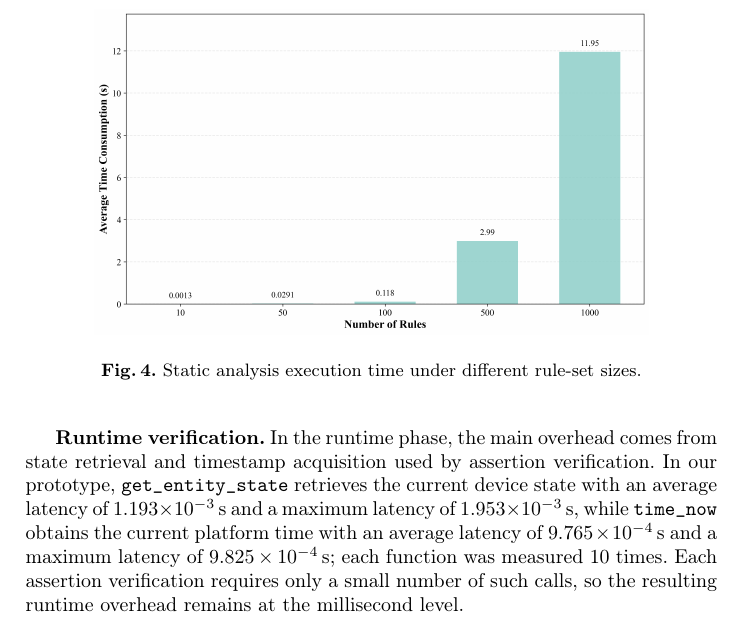
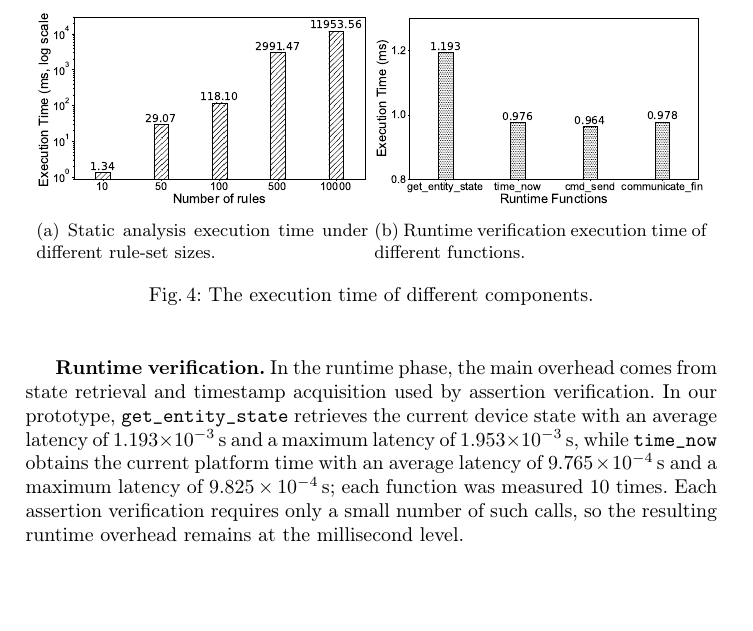
Before and after one commit to Komorebi-zyd/Rule-Conflict-Prevention-in-Smart-Homes-through-Hybrid-Detection, a LaTeX paper (detection/paper.tex, which reads detection/evaluation.tex): part of page 10 of 13, cut at the place of the change. Compiled offline with pdfLaTeX.

Commit message:
update bar graph

```diff
--- a/detection/evaluation.tex
+++ b/detection/evaluation.tex
@@ -130,9 +130,29 @@ Table~\ref{conflict_detection_result} reports selected conflict-related rule pai
 
 \subsection{Performance}
 
-\begin{figure}[htbp]
+% \begin{figure}[htbp]
+%   \centering
+%   \includegraphics[width=0.8\textwidth]{figure/performance.png}
+%   \caption{Static analysis execution time under different rule-set sizes.}
+%   \label{performance_static_analysis}
+% \end{figure}
+
+\begin{figure*}[t]
   \centering
-  \includegraphics[width=0.8\textwidth]{figure/performance.png}
-  \caption{Static analysis execution time under different rule-set sizes.}
-  \label{performance_static_analysis}
-\end{figure}
+  \begin{minipage}[t]{0.48\linewidth}
+        \begin{subfigure}{\linewidth}
+            \centering
+            \includegraphics[width=\linewidth]{figure/static.pdf}
+            \caption{Static analysis execution time under different rule-set sizes.}
+            \label{subfig:static}
+        \end{subfigure}
+  \end{minipage}
+    \begin{minipage}[t]{0.48\linewidth}
+        \begin{subfigure}{\linewidth}
+            \centering
+            \includegraphics[width=\linewidth]{figure/runtime.pdf}
+            \caption{Runtime verification execution time of different functions.}
+            \label{subfig:runtime}
+        \end{subfigure}
+  \end{minipage}
+  \caption{The execution time of different components.}
--- a/detection/paper.tex
+++ b/detection/paper.tex
@@ -16,6 +16,8 @@
 \usepackage{textcomp}
 \usepackage{tikz}
 \usepackage{xcolor}
+\usepackage{subcaption}
+\captionsetup{compatibility=false}
 
 
 \newcommand*\circled[1]{\tikz[baseline=(char.base)]{
```
Also changed, not shown: detection/figure/runtime.pdf (added), detection/figure/static.pdf (added), detection/evaluation.tex (4 more changed lines).
